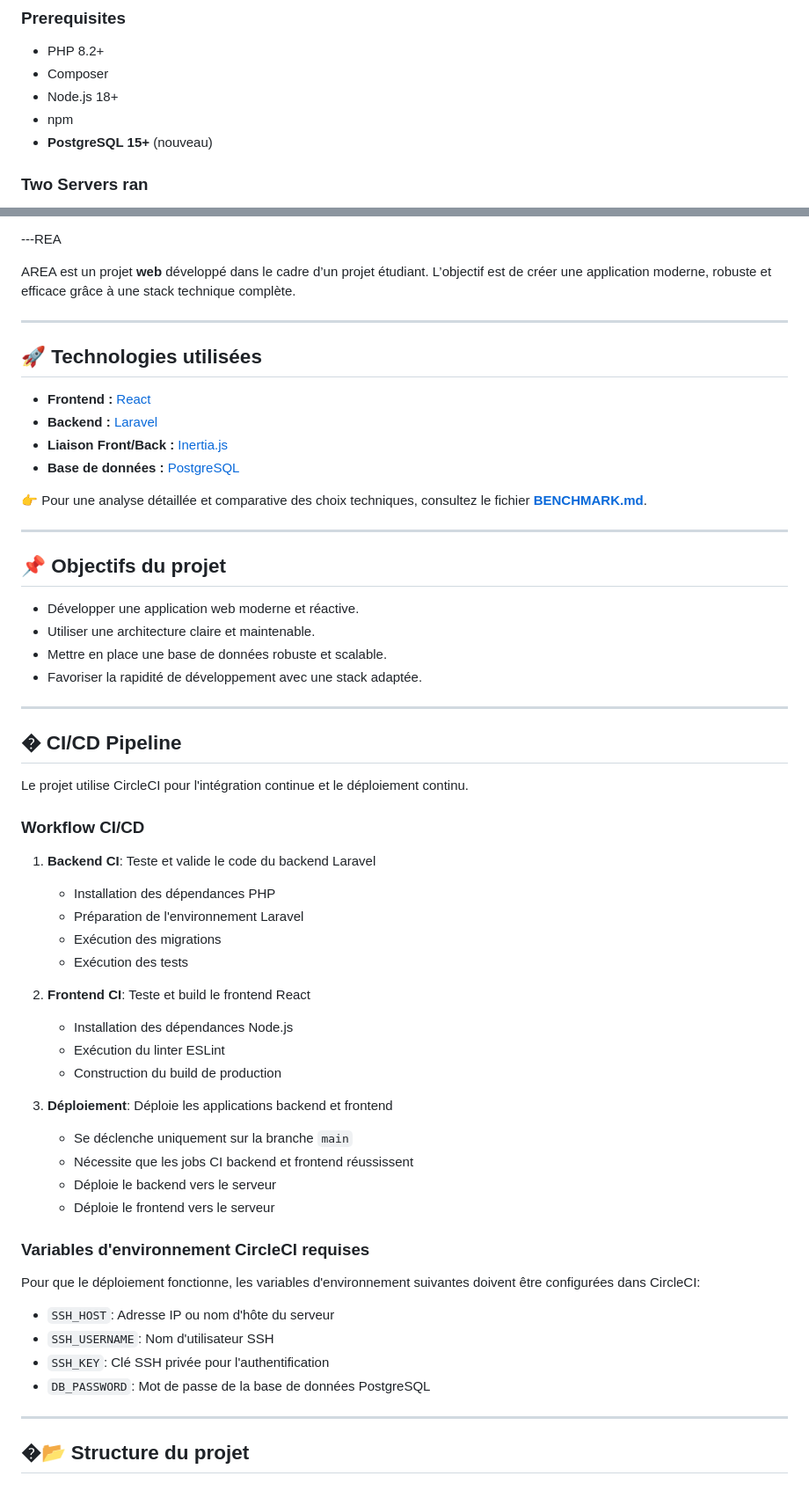
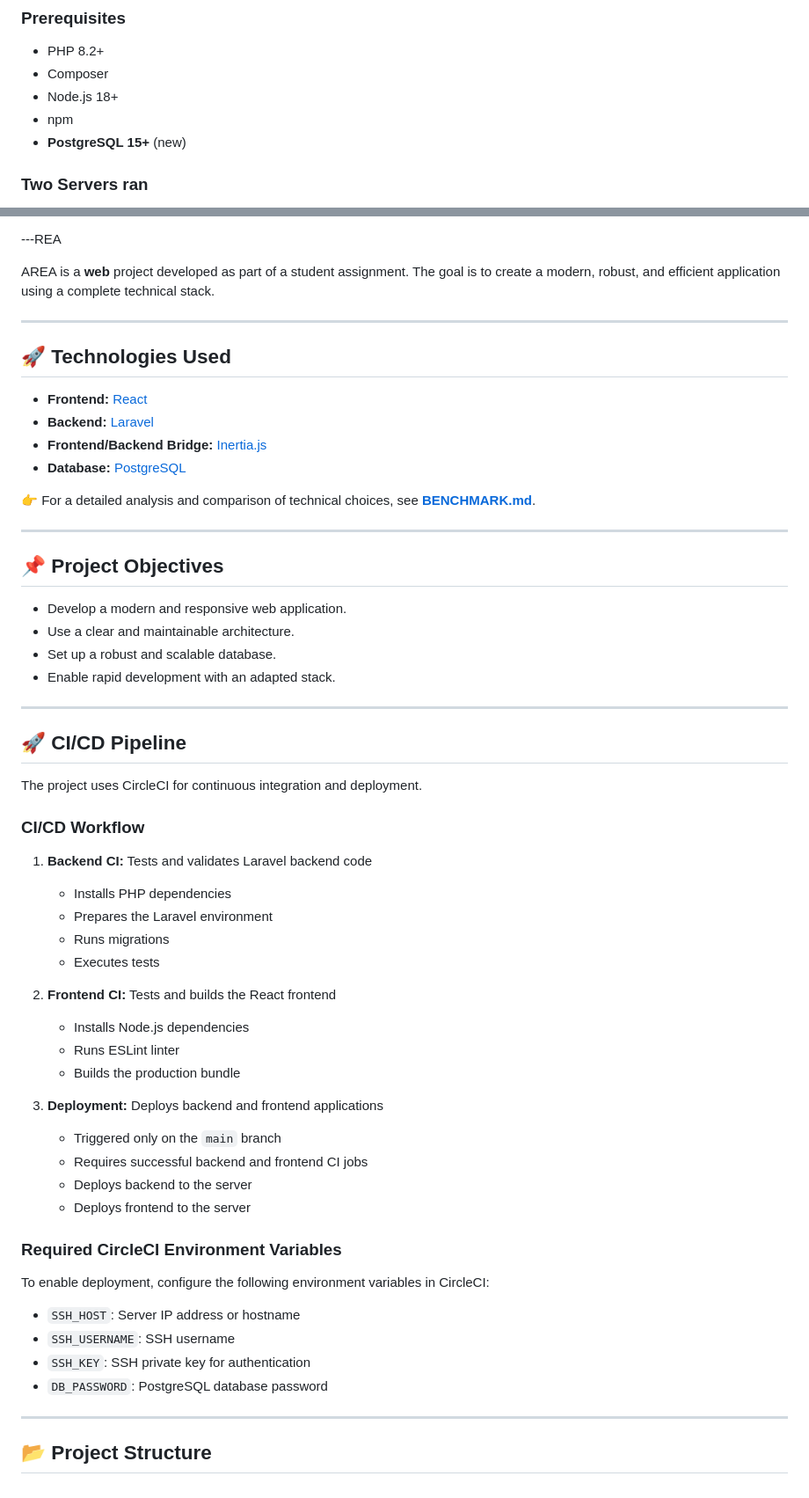
Before and after one commit to yanisbensaid/Area-mirror, a Markdown page: README.md, 2 parts joined by grey strips. Shown at 88% size. Rendered like a GitHub page.

Commit message:
[UPDATE] README

```diff
--- a/README.md
+++ b/README.md
@@ -31,7 +30,7 @@ Ce projet utilise un **workflow staging → production** avec CircleCI :
 - Composer
 - Node.js 18+
 - npm
-- **PostgreSQL 15+** (nouveau)
+- **PostgreSQL 15+** (new)
 
 ### Two Servers ran
 
@@ -166,63 +165,63 @@ To test the CI/CD workflows:
 
 ---REA
 
-AREA est un projet **web** développé dans le cadre d’un projet étudiant.
-L’objectif est de créer une application moderne, robuste et efficace grâce à une stack technique complète.
+AREA is a **web** project developed as part of a student assignment.
+The goal is to create a modern, robust, and efficient application using a complete technical stack.
 
 ---
 
-## 🚀 Technologies utilisées
+## 🚀 Technologies Used
 
-- **Frontend :** [React](https://reactjs.org/)
-- **Backend :** [Laravel](https://laravel.com/)
-- **Liaison Front/Back :** [Inertia.js](https://inertiajs.com/)
-- **Base de données :** [PostgreSQL](https://www.postgresql.org/)
+- **Frontend:** [React](https://reactjs.org/)
+- **Backend:** [Laravel](https://laravel.com/)
+- **Frontend/Backend Bridge:** [Inertia.js](https://inertiajs.com/)
+- **Database:** [PostgreSQL](https://www.postgresql.org/)
 
-👉 Pour une analyse détaillée et comparative des choix techniques, consultez le fichier [**BENCHMARK.md**](./BENCHMARK.md).
+👉 For a detailed analysis and comparison of technical choices, see [**BENCHMARK.md**](./BENCHMARK.md).
 
 ---
 
-## 📌 Objectifs du projet
+## 📌 Project Objectives
 
-- Développer une application web moderne et réactive.
-- Utiliser une architecture claire et maintenable.
-- Mettre en place une base de données robuste et scalable.
-- Favoriser la rapidité de développement avec une stack adaptée.
+- Develop a modern and responsive web application.
+- Use a clear and maintainable architecture.
+- Set up a robust and scalable database.
+- Enable rapid development with an adapted stack.
 
 ---
 
-## � CI/CD Pipeline
+## 🚀 CI/CD Pipeline
 
-Le projet utilise CircleCI pour l'intégration continue et le déploiement continu.
+The project uses CircleCI for continuous integration and deployment.
 
-### Workflow CI/CD
+### CI/CD Workflow
 
-1. **Backend CI**: Teste et valide le code du backend Laravel
-   - Installation des dépendances PHP
-   - Préparation de l'environnement Laravel
-   - Exécution des migrations
-   - Exécution des tests
+1. **Backend CI:** Tests and validates Laravel backend code
+   - Installs PHP dependencies
+   - Prepares the Laravel environment
+   - Runs migrations
+   - Executes tests
 
-2. **Frontend CI**: Teste et build le frontend React
-   - Installation des dépendances Node.js
-   - Exécution du linter ESLint
-   - Construction du build de production
+2. **Frontend CI:** Tests and builds the React frontend
+   - Installs Node.js dependencies
+   - Runs ESLint linter
+   - Builds the production bundle
 
-3. **Déploiement**: Déploie les applications backend et frontend
-   - Se déclenche uniquement sur la branche `main`
-   - Nécessite que les jobs CI backend et frontend réussissent
-   - Déploie le backend vers le serveur
-   - Déploie le frontend vers le serveur
+3. **Deployment:** Deploys backend and frontend applications
+   - Triggered only on the `main` branch
+   - Requires successful backend and frontend CI jobs
+   - Deploys backend to the server
+   - Deploys frontend to the server
 
-### Variables d'environnement CircleCI requises
+### Required CircleCI Environment Variables
 
-Pour que le déploiement fonctionne, les variables d'environnement suivantes doivent être configurées dans CircleCI:
+To enable deployment, configure the following environment variables in CircleCI:
 
-- `SSH_HOST`: Adresse IP ou nom d'hôte du serveur
-- `SSH_USERNAME`: Nom d'utilisateur SSH
-- `SSH_KEY`: Clé SSH privée pour l'authentification
-- `DB_PASSWORD`: Mot de passe de la base de données PostgreSQL
+- `SSH_HOST`: Server IP address or hostname
+- `SSH_USERNAME`: SSH username
+- `SSH_KEY`: SSH private key for authentication
+- `DB_PASSWORD`: PostgreSQL database password
 
 ---
 
-## �📂 Structure du projet
+## 📂 Project Structure
```
Also changed, not shown: other parts of README.md (+6 -7 lines).
